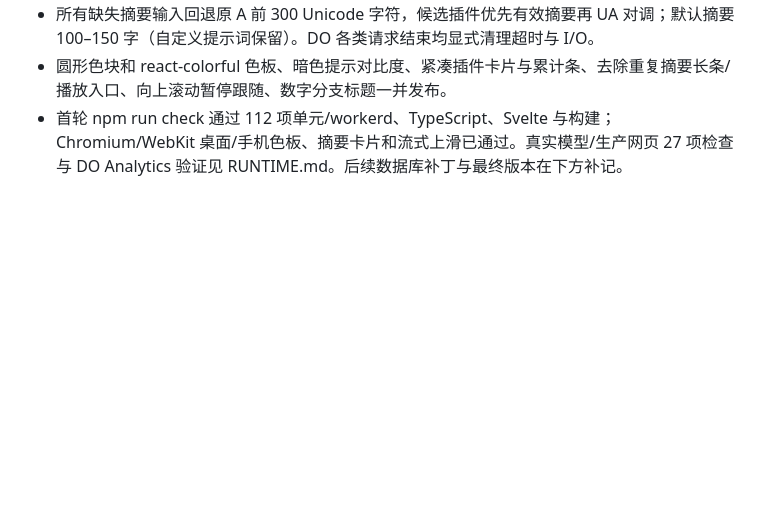
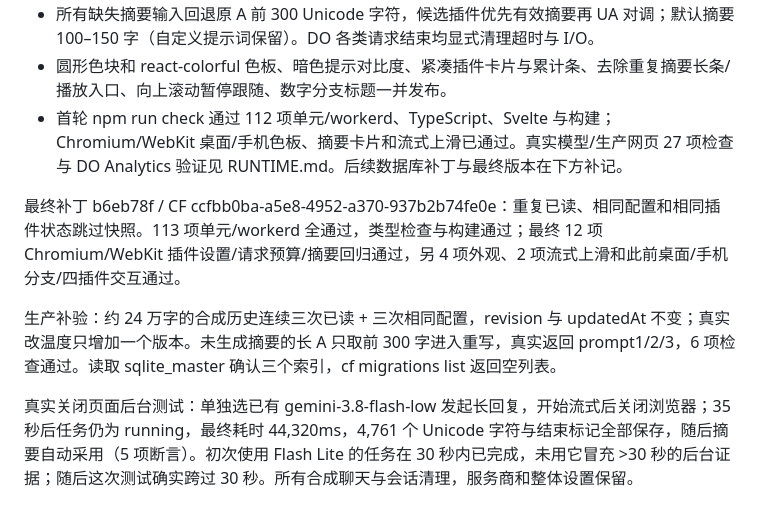
Before and after one commit to ccawmiku/workers-chat, a Markdown page: docs/PRODUCTION.md, the part around the change. Rendered like a GitHub page; blank space fills up the shorter version.

Commit message:
Record final database and real background-generation checks

```diff
--- a/docs/PRODUCTION.md
+++ b/docs/PRODUCTION.md
@@ -193,3 +193,10 @@ Windows 文件 ACL 已确认只允许本机用户、Administrators 与 SYSTEM。
 - 所有缺失摘要输入回退原 A 前 300 Unicode 字符，候选插件优先有效摘要再 UA 对调；默认摘要 100–150 字（自定义提示词保留）。DO 各类请求结束均显式清理超时与 I/O。
 - 圆形色块和 react-colorful 色板、暗色提示对比度、紧凑插件卡片与累计条、去除重复摘要长条/播放入口、向上滚动暂停跟随、数字分支标题一并发布。
 - 首轮 npm run check 通过 112 项单元/workerd、TypeScript、Svelte 与构建；Chromium/WebKit 桌面/手机色板、摘要卡片和流式上滑已通过。真实模型/生产网页 27 项检查与 DO Analytics 验证见 RUNTIME.md。后续数据库补丁与最终版本在下方补记。
+
+
+最终补丁 b6eb78f / CF ccfbb0ba-a5e8-4952-a370-937b2b74fe0e：重复已读、相同配置和相同插件状态跳过快照。113 项单元/workerd 全通过，类型检查与构建通过；最终 12 项 Chromium/WebKit 插件设置/请求预算/摘要回归通过，另 4 项外观、2 项流式上滑和此前桌面/手机分支/四插件交互通过。
+
+生产补验：约 24 万字的合成历史连续三次已读 + 三次相同配置，revision 与 updatedAt 不变；真实改温度只增加一个版本。未生成摘要的长 A 只取前 300 字进入重写，真实返回 prompt1/2/3，6 项检查通过。读取 sqlite_master 确认三个索引，cf migrations list 返回空列表。
+
+真实关闭页面后台测试：单独选已有 gemini-3.8-flash-low 发起长回复，开始流式后关闭浏览器；35 秒后任务仍为 running，最终耗时 44,320ms，4,761 个 Unicode 字符与结束标记全部保存，随后摘要自动采用（5 项断言）。初次使用 Flash Lite 的任务在 30 秒内已完成，未用它冒充 >30 秒的后台证据；随后这次测试确实跨过 30 秒。所有合成聊天与会话清理，服务商和整体设置保留。
```
Also changed, not shown: docs/RUNTIME.md (+3 -0 lines).
